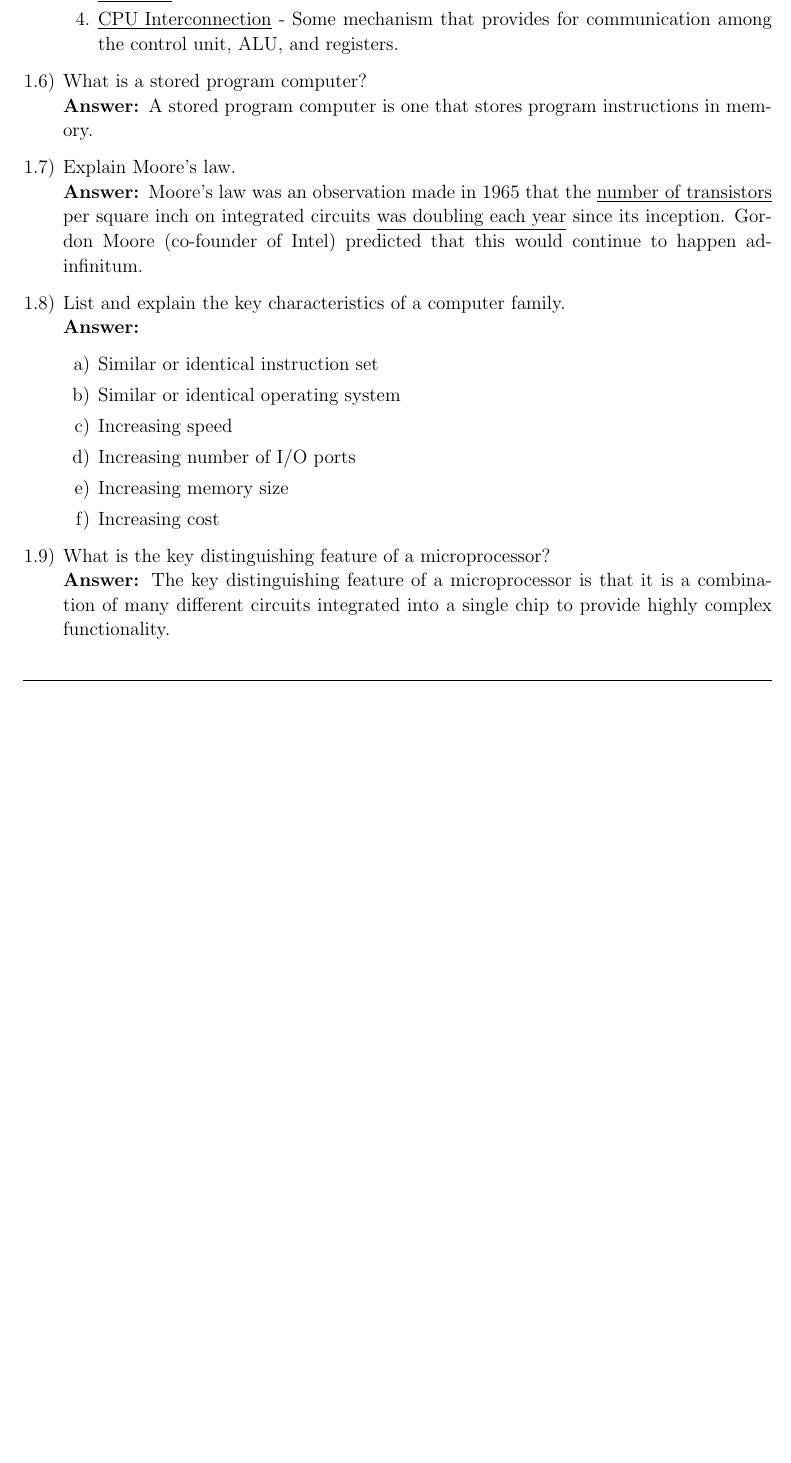
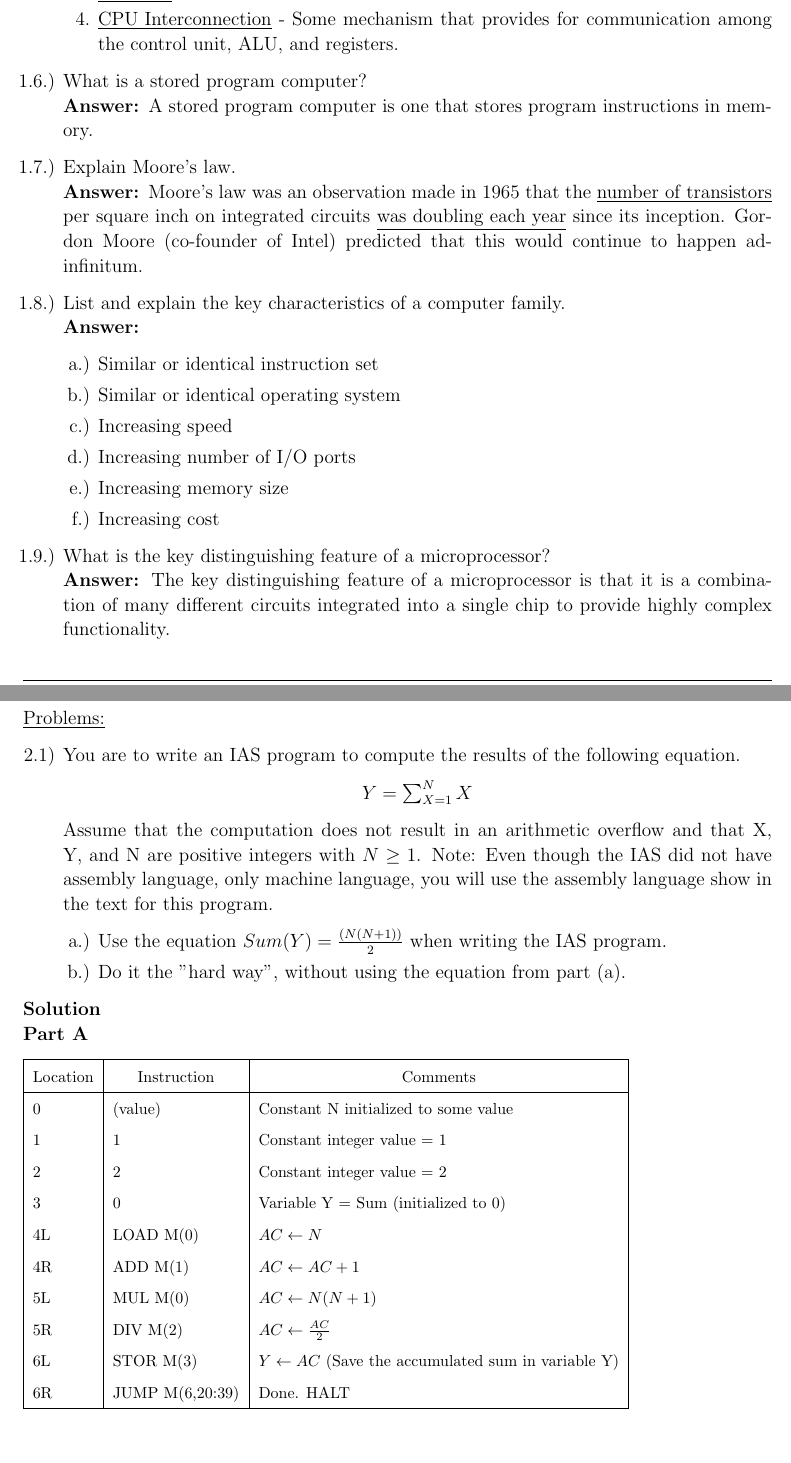
Before and after one commit to matthewjberger/cs219Berger, a LaTeX problem sheet (Homework_1/homework1.tex): part of page 3 of 3 before the commit and two parts of pages 3 and 4 of 5 after it, the two joined at a grey line, cut so that both start at the same text, the shorter picture padded with empty space. Compiled offline with pdfLaTeX.

Commit message:
Complete second homework assignment.

```diff
--- a/Homework_1/homework.tex
+++ b/Homework_1/homework1.tex
@@ -196,10 +196,46 @@
 			\item Increasing memory size
 			\item Increasing cost
 			\end{enumerate}
-		\item[1.9)] What is the key distinguishing feature of a microprocessor? \\
+		\item[1.9.)] What is the key distinguishing feature of a microprocessor? \\
 		\answer The key distinguishing feature of a microprocessor is that it is a combination of many different circuits integrated into a single chip to provide highly complex functionality.
 	\end{itemize}
 \end{homeworkProblem}
 
 \pagebreak
 
+\begin{homeworkProblem}
+	\large{\underline{Problems:}}
+	\begin{itemize}
+		\item[2.1)] You are to write an IAS program to compute the results of the following equation.
+		\item[] \(\hfil Y = \sum_{X=1}^{N}X\)
+		\item[] Assume that the computation does not result in an arithmetic overflow and that X, Y, and N are positive integers with $N \geq 1$.
+		Note: Even though the IAS did not have assembly language, only machine language, you will use the assembly language show in the text for this program.
+		\begin{enumerate}[label=\alph*.)]
+			\item Use the equation $Sum(Y) = \frac{(N(N+1))}{2}$ when writing the IAS program.
+			\item Do it the "hard way", without using the equation from part (a).
+		\end{enumerate}
+	\end{itemize}
+
+	\solution
+
+	\textbf{Part A}
+
+	\begin{table}[h]
+		\def\arraystretch{1.5}%
+		\begin{tabular}{|l|l|l|}
+			\hline
+			\multicolumn{1}{|c|}{Location} & \multicolumn{1}{|c|}{Instruction} & \multicolumn{1}{|c|}{Comments} \\
+			\hline
+			0  & (value)           & Constant N initialized to some value  \\
+			1  & 1                 & Constant integer value = 1 \\
+			2  & 2                 & Constant integer value = 2 \\
+			3  & 0                 & Variable Y = Sum (initialized to 0)  \\
+			4L & LOAD M(0)         & $AC \leftarrow N$ \\
+			4R & ADD M(1)          & $AC \leftarrow AC + 1 $ \\
+			5L & MUL M(0)          & $AC \leftarrow N(N+1)$ \\
+			5R & DIV M(2)          & $AC \leftarrow \frac{AC}{2}$ \\
+			6L & STOR M(3)         & $Y \leftarrow AC$ (Save the accumulated sum in variable Y)\\
+			6R & JUMP M(6,20:39)   & Done. HALT \\
+			\hline
+		\end{tabular}
+	\end{table}
```
Also changed, not shown: Homework_1/homework1.pdf (added), Homework_1/homework1.tex (60 more changed lines).
